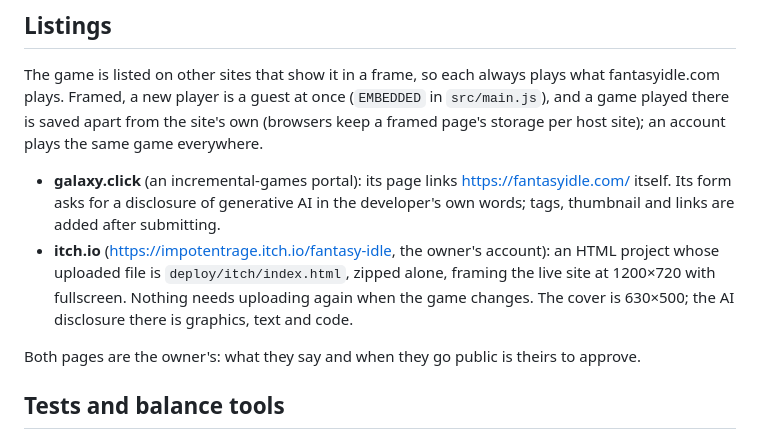
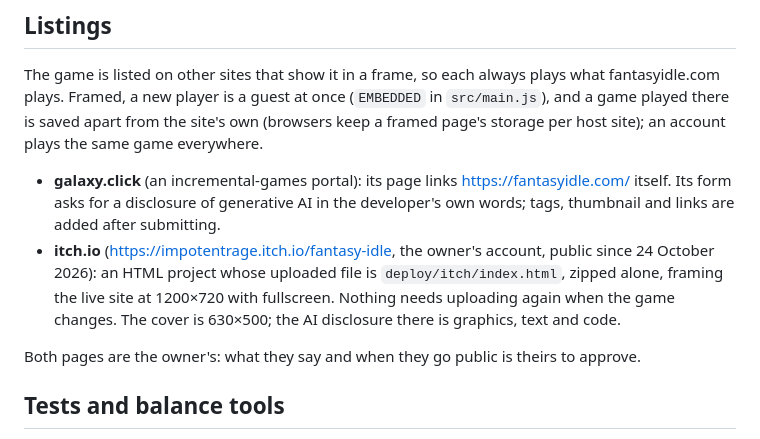
Before and after one commit to tufantr/idle2, a Markdown page: README.md, the part around the change. Drawn GitHub-style.

Commit message:
docs: the itch.io page is public since 24 October
Co-Authored-By: Claude Opus 5.5 <noreply@anthropic.com>

```diff
--- a/README.md
+++ b/README.md
@@ -155,9 +155,10 @@ site's own (browsers keep a framed page's storage per host site); an account pla
 
 - **galaxy.click** (an incremental-games portal): its page links https://fantasyidle.com/ itself. Its form asks for
   a disclosure of generative AI in the developer's own words; tags, thumbnail and links are added after submitting.
-- **itch.io** (https://impotentrage.itch.io/fantasy-idle, the owner's account): an HTML project whose uploaded file is
-  `deploy/itch/index.html`, zipped alone, framing the live site at 1200×720 with fullscreen. Nothing needs uploading
-  again when the game changes. The cover is 630×500; the AI disclosure there is graphics, text and code.
+- **itch.io** (https://impotentrage.itch.io/fantasy-idle, the owner's account, public since 24 October 2026): an HTML
+  project whose uploaded file is `deploy/itch/index.html`, zipped alone, framing the live site at 1200×720 with
+  fullscreen. Nothing needs uploading again when the game changes. The cover is 630×500; the AI disclosure there is
+  graphics, text and code.
 
 Both pages are the owner's: what they say and when they go public is theirs to approve.
 
```
Also changed, not shown: docs/ROADMAP.md (+2 -1 lines).
